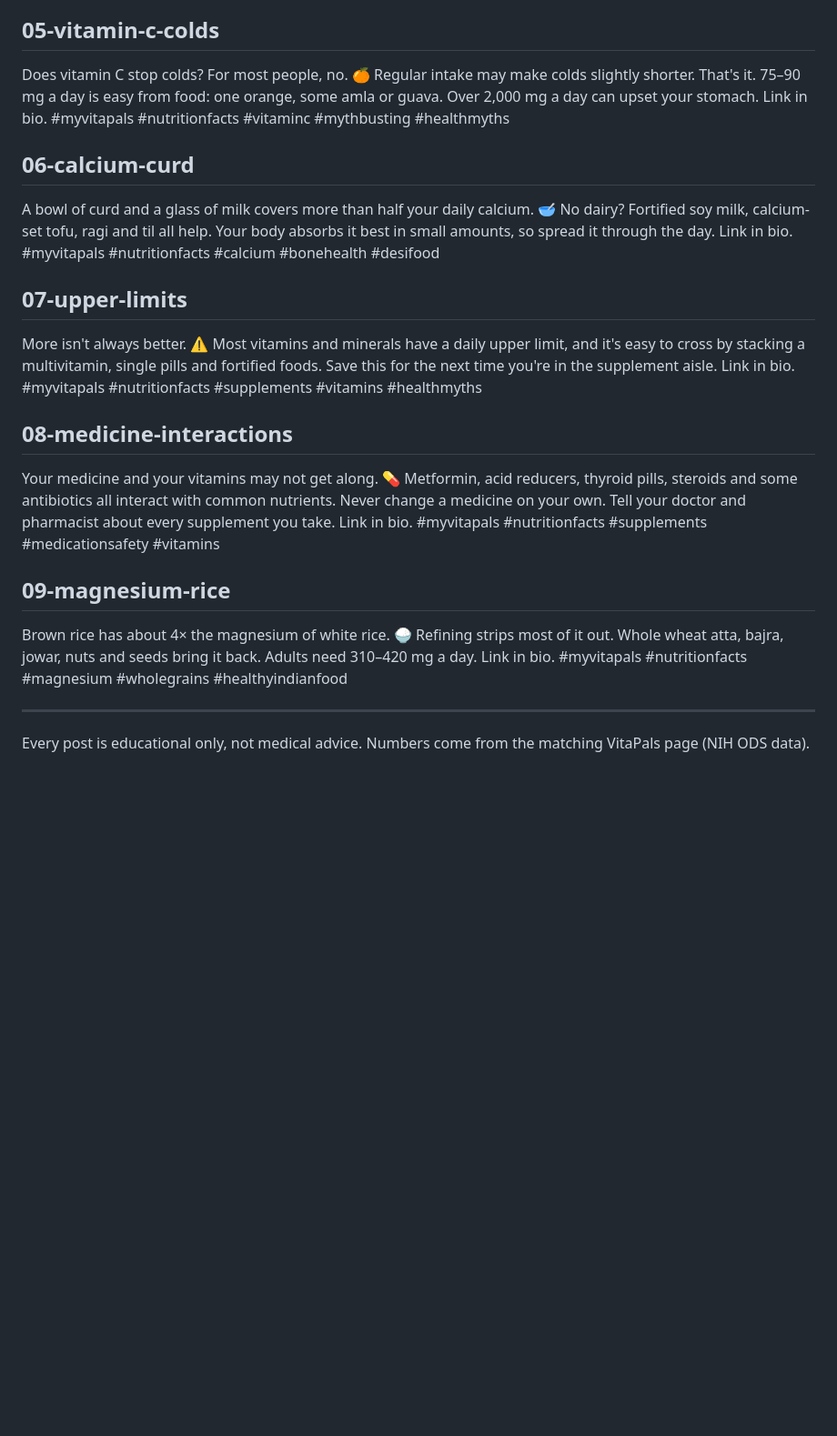
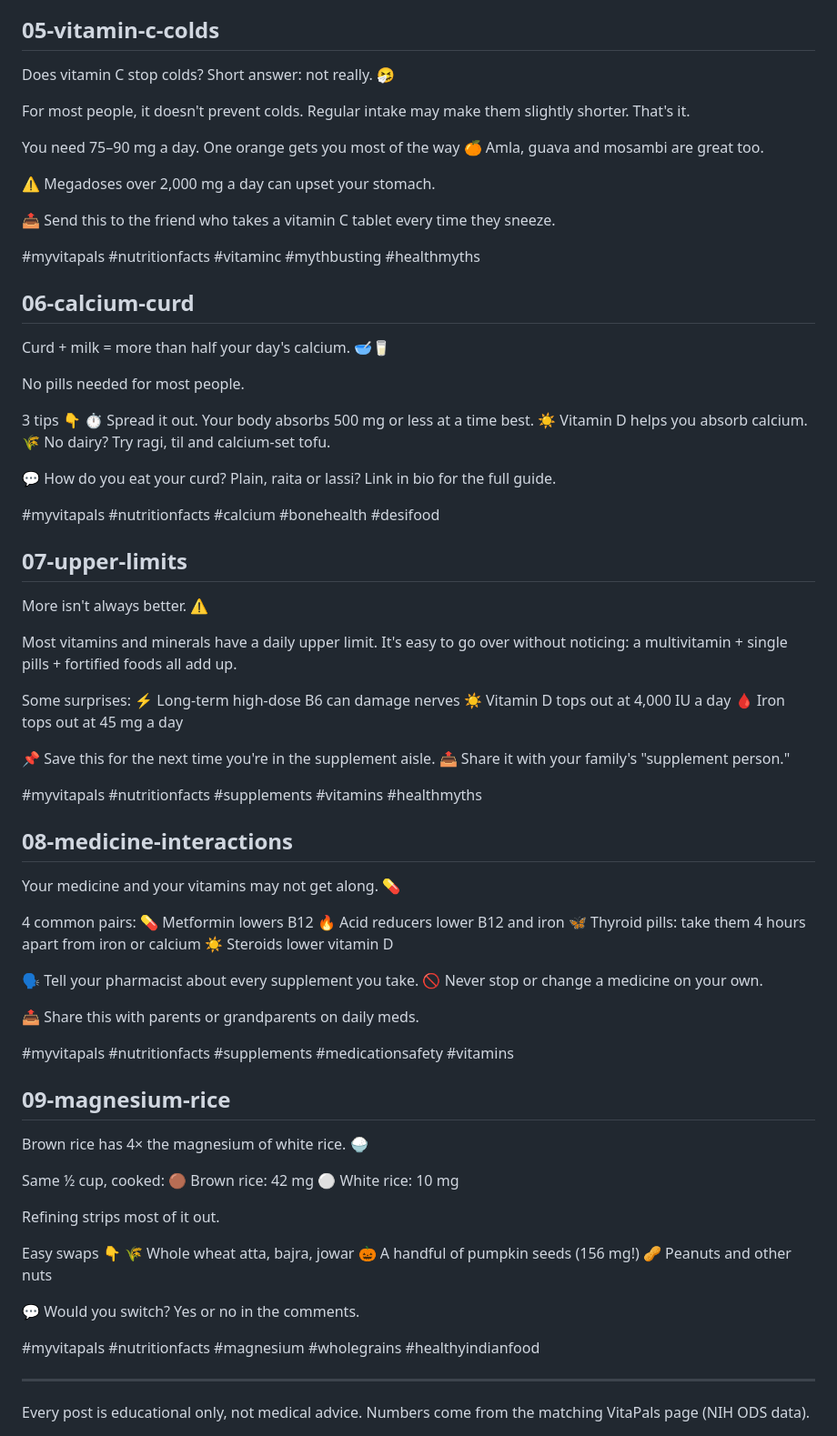
Before and after one commit to AnveshGannamraju/myvitapals, a Markdown page: _social/captions.md, the part around one of its changes. Shown at 91% size. Rendered like a GitHub page; blank space fills up the shorter version.

```diff
--- a/_social/captions.md
+++ b/_social/captions.md
@@ -38,39 +83,83 @@ Link in bio.
 #myvitapals #nutritionfacts #irondeficiency #nutritionmyths #indianfood
 
 ## 05-vitamin-c-colds
-Does vitamin C stop colds? For most people, no. 🍊
-Regular intake may make colds slightly shorter. That's it.
-75–90 mg a day is easy from food: one orange, some amla or guava.
-Over 2,000 mg a day can upset your stomach.
-Link in bio.
+Does vitamin C stop colds? Short answer: not really. 🤧
+
+For most people, it doesn't prevent colds.
+Regular intake may make them slightly shorter. That's it.
+
+You need 75–90 mg a day. One orange gets you most of the way 🍊
+Amla, guava and mosambi are great too.
+
+⚠️ Megadoses over 2,000 mg a day can upset your stomach.
+
+📤 Send this to the friend who takes a vitamin C tablet every time they sneeze.
+
 #myvitapals #nutritionfacts #vitaminc #mythbusting #healthmyths
 
 ## 06-calcium-curd
-A bowl of curd and a glass of milk covers more than half your daily calcium. 🥣
-No dairy? Fortified soy milk, calcium-set tofu, ragi and til all help.
-Your body absorbs it best in small amounts, so spread it through the day.
-Link in bio.
+Curd + milk = more than half your day's calcium. 🥣🥛
+
+No pills needed for most people.
+
+3 tips 👇
+⏱️ Spread it out. Your body absorbs 500 mg or less at a time best.
+☀️ Vitamin D helps you absorb calcium.
+🌾 No dairy? Try ragi, til and calcium-set tofu.
+
+💬 How do you eat your curd? Plain, raita or lassi?
+Link in bio for the full guide.
+
 #myvitapals #nutritionfacts #calcium #bonehealth #desifood
 
 ## 07-upper-limits
 More isn't always better. ⚠️
-Most vitamins and minerals have a daily upper limit, and it's easy to cross by stacking a multivitamin, single pills and fortified foods.
-Save this for the next time you're in the supplement aisle.
-Link in bio.
+
+Most vitamins and minerals have a daily upper limit.
+It's easy to go over without noticing: a multivitamin + single pills + fortified foods all add up.
+
+Some surprises:
+⚡ Long-term high-dose B6 can damage nerves
+☀️ Vitamin D tops out at 4,000 IU a day
+🩸 Iron tops out at 45 mg a day
+
+📌 Save this for the next time you're in the supplement aisle.
+📤 Share it with your family's "supplement person."
+
 #myvitapals #nutritionfacts #supplements #vitamins #healthmyths
 
 ## 08-medicine-interactions
 Your medicine and your vitamins may not get along. 💊
-Metformin, acid reducers, thyroid pills, steroids and some antibiotics all interact with common nutrients.
-Never change a medicine on your own. Tell your doctor and pharmacist about every supplement you take.
-Link in bio.
+
+4 common pairs:
+💊 Metformin lowers B12
+🔥 Acid reducers lower B12 and iron
+🦋 Thyroid pills: take them 4 hours apart from iron or calcium
+☀️ Steroids lower vitamin D
+
+🗣️ Tell your pharmacist about every supplement you take.
+🚫 Never stop or change a medicine on your own.
+
+📤 Share this with parents or grandparents on daily meds.
+
 #myvitapals #nutritionfacts #supplements #medicationsafety #vitamins
 
 ## 09-magnesium-rice
-Brown rice has about 4× the magnesium of white rice. 🍚
-Refining strips most of it out. Whole wheat atta, bajra, jowar, nuts and seeds bring it back.
-Adults need 310–420 mg a day.
-Link in bio.
+Brown rice has 4× the magnesium of white rice. 🍚
+
+Same ½ cup, cooked:
+🟤 Brown rice: 42 mg
+⚪ White rice: 10 mg
+
+Refining strips most of it out.
+
+Easy swaps 👇
+🌾 Whole wheat atta, bajra, jowar
+🎃 A handful of pumpkin seeds (156 mg!)
+🥜 Peanuts and other nuts
+
+💬 Would you switch? Yes or no in the comments.
+
 #myvitapals #nutritionfacts #magnesium #wholegrains #healthyindianfood
 
 ---
```
Also changed, not shown: other parts of _social/captions.md (+62 -17 lines).
